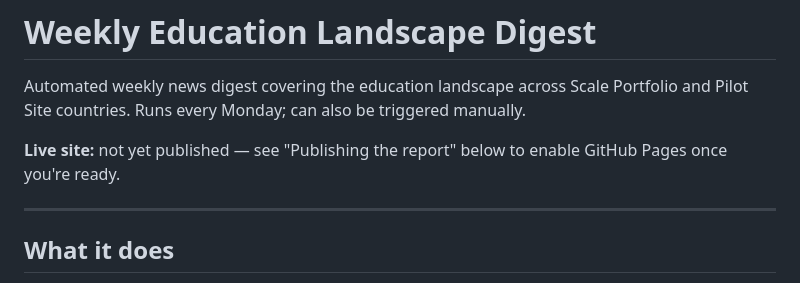
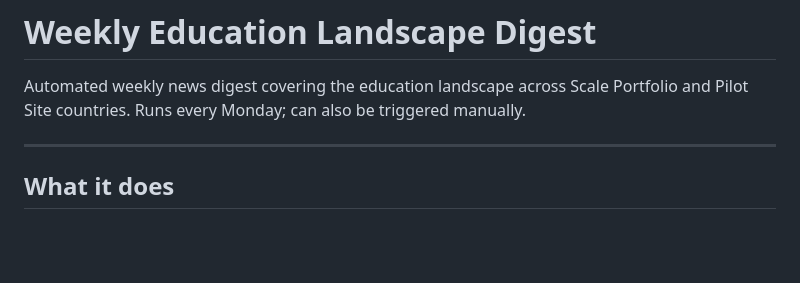
Before and after one commit to ivynyayieka/education-news-monitoring, a Markdown page: README.md, the part around the change. GitHub-like rendering; blank space fills up the shorter version.

Commit message:
Update README.md- will add live site later

```diff
--- a/README.md
+++ b/README.md
@@ -2,7 +2,6 @@
 
 Automated weekly news digest covering the education landscape across Scale Portfolio and Pilot Site countries. Runs every Monday; can also be triggered manually.
 
-**Live site:** not yet published — see "Publishing the report" below to enable GitHub Pages once you're ready.
 
 ---
 
```
